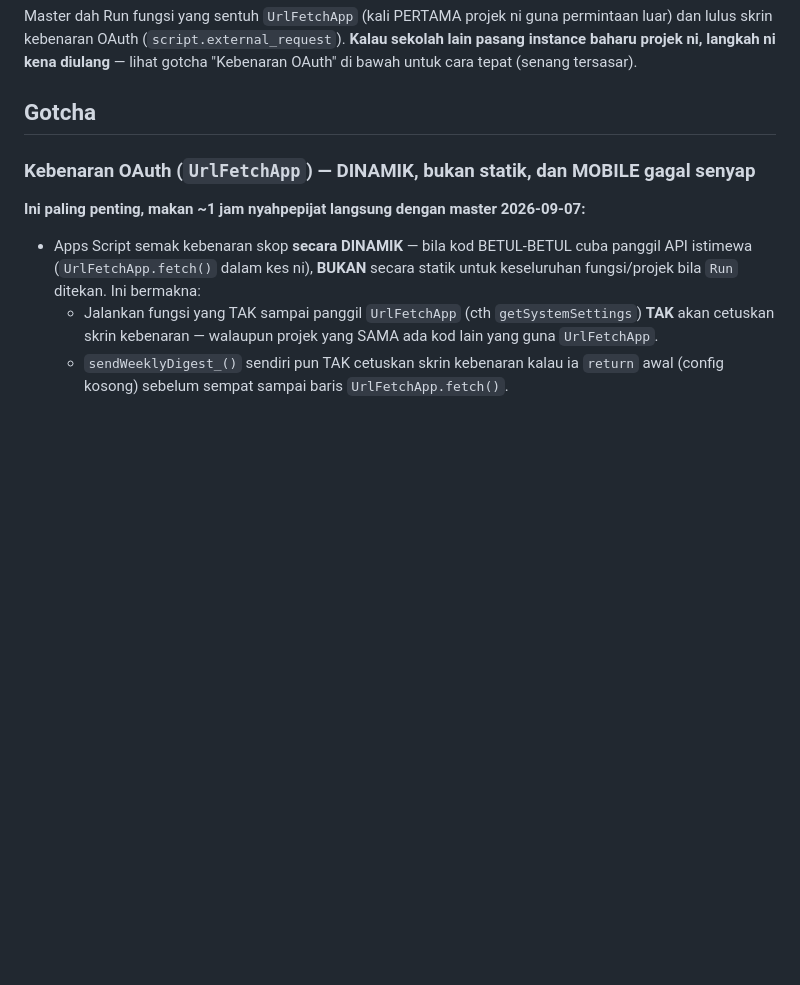
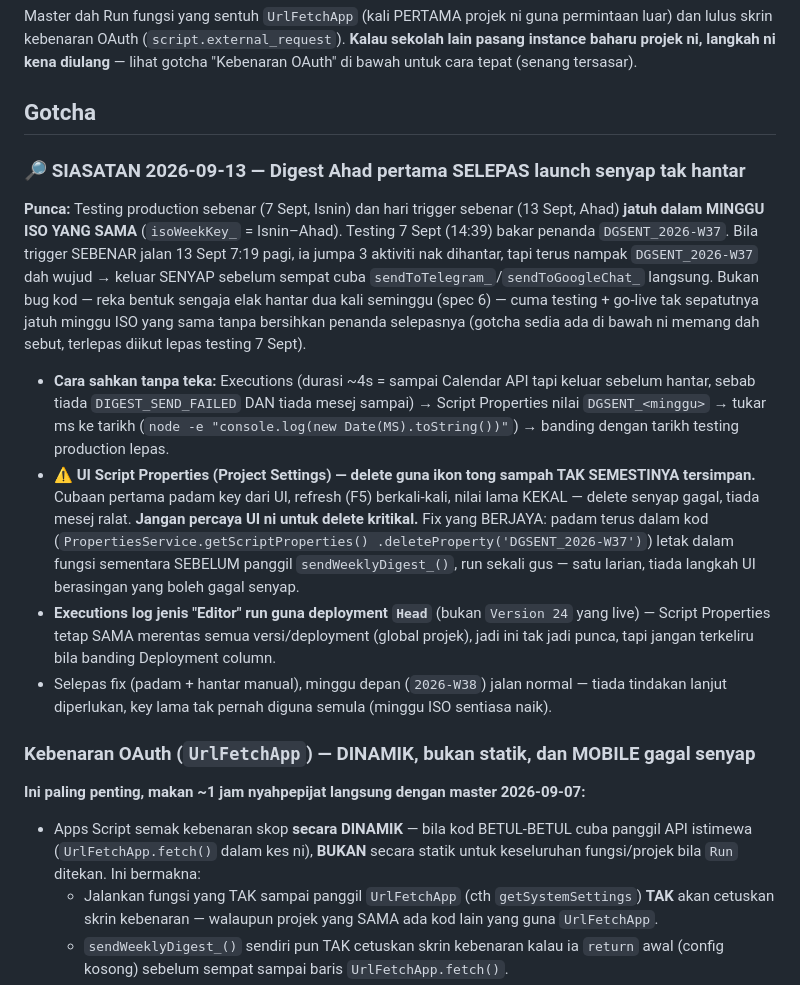
Before and after one commit to syazwanbmw-dev/takwim-digital, a Markdown page: MEMORY.md, the part around one of its changes. GitHub-like rendering; blank space fills up the shorter version.

```diff
--- a/MEMORY.md
+++ b/MEMORY.md
@@ -62,6 +93,32 @@ baharu projek ni, langkah ni kena diulang** — lihat gotcha "Kebenaran OAuth" d
 tepat (senang tersasar).
 
 ## Gotcha
+
+### 🔎 SIASATAN 2026-09-13 — Digest Ahad pertama SELEPAS launch senyap tak hantar
+**Punca:** Testing production sebenar (7 Sept, Isnin) dan hari trigger sebenar (13 Sept, Ahad)
+**jatuh dalam MINGGU ISO YANG SAMA** (`isoWeekKey_` = Isnin–Ahad). Testing 7 Sept (14:39) bakar
+penanda `DGSENT_2026-W37`. Bila trigger SEBENAR jalan 13 Sept 7:19 pagi, ia jumpa 3 aktiviti nak
+dihantar, tapi terus nampak `DGSENT_2026-W37` dah wujud → keluar SENYAP sebelum sempat cuba
+`sendToTelegram_`/`sendToGoogleChat_` langsung. Bukan bug kod — reka bentuk sengaja elak hantar
+dua kali seminggu (spec 6) — cuma testing + go-live tak sepatutnya jatuh minggu ISO yang sama
+tanpa bersihkan penanda selepasnya (gotcha sedia ada di bawah ni memang dah sebut, terlepas
+diikut lepas testing 7 Sept).
+- **Cara sahkan tanpa teka:** Executions (durasi ~4s = sampai Calendar API tapi keluar sebelum
+  hantar, sebab tiada `DIGEST_SEND_FAILED` DAN tiada mesej sampai) → Script Properties nilai
+  `DGSENT_<minggu>` → tukar ms ke tarikh (`node -e "console.log(new Date(MS).toString())"`) →
+  banding dengan tarikh testing production lepas.
+- **⚠️ UI Script Properties (Project Settings) — delete guna ikon tong sampah TAK SEMESTINYA
+  tersimpan.** Cubaan pertama padam key dari UI, refresh (F5) berkali-kali, nilai lama KEKAL
+  — delete senyap gagal, tiada mesej ralat. **Jangan percaya UI ni untuk delete kritikal.**
+  Fix yang BERJAYA: padam terus dalam kod (`PropertiesService.getScriptProperties()
+  .deleteProperty('DGSENT_2026-W37')`) letak dalam fungsi sementara SEBELUM panggil
+  `sendWeeklyDigest_()`, run sekali gus — satu larian, tiada langkah UI berasingan yang boleh
+  gagal senyap.
+- **Executions log jenis "Editor" run guna deployment `Head`** (bukan `Version 24` yang live) —
+  Script Properties tetap SAMA merentas semua versi/deployment (global projek), jadi ini tak
+  jadi punca, tapi jangan terkeliru bila banding Deployment column.
+- Selepas fix (padam + hantar manual), minggu depan (`2026-W38`) jalan normal — tiada tindakan
+  lanjut diperlukan, key lama tak pernah diguna semula (minggu ISO sentiasa naik).
 
 ### Kebenaran OAuth (`UrlFetchApp`) — DINAMIK, bukan statik, dan MOBILE gagal senyap
 **Ini paling penting, makan ~1 jam nyahpepijat langsung dengan master 2026-09-07:**
```
Also changed, not shown: other parts of MEMORY.md (+33 -2 lines).
